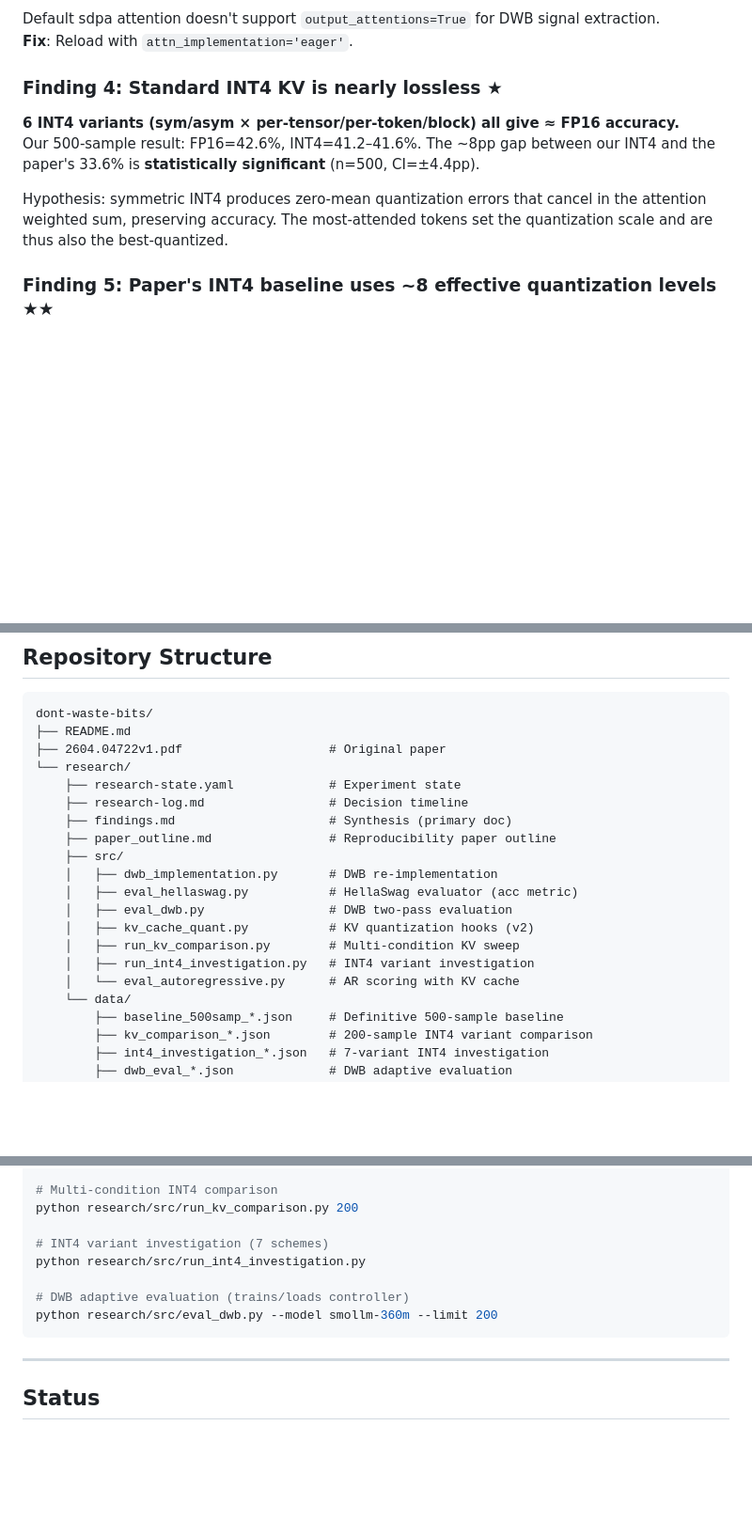
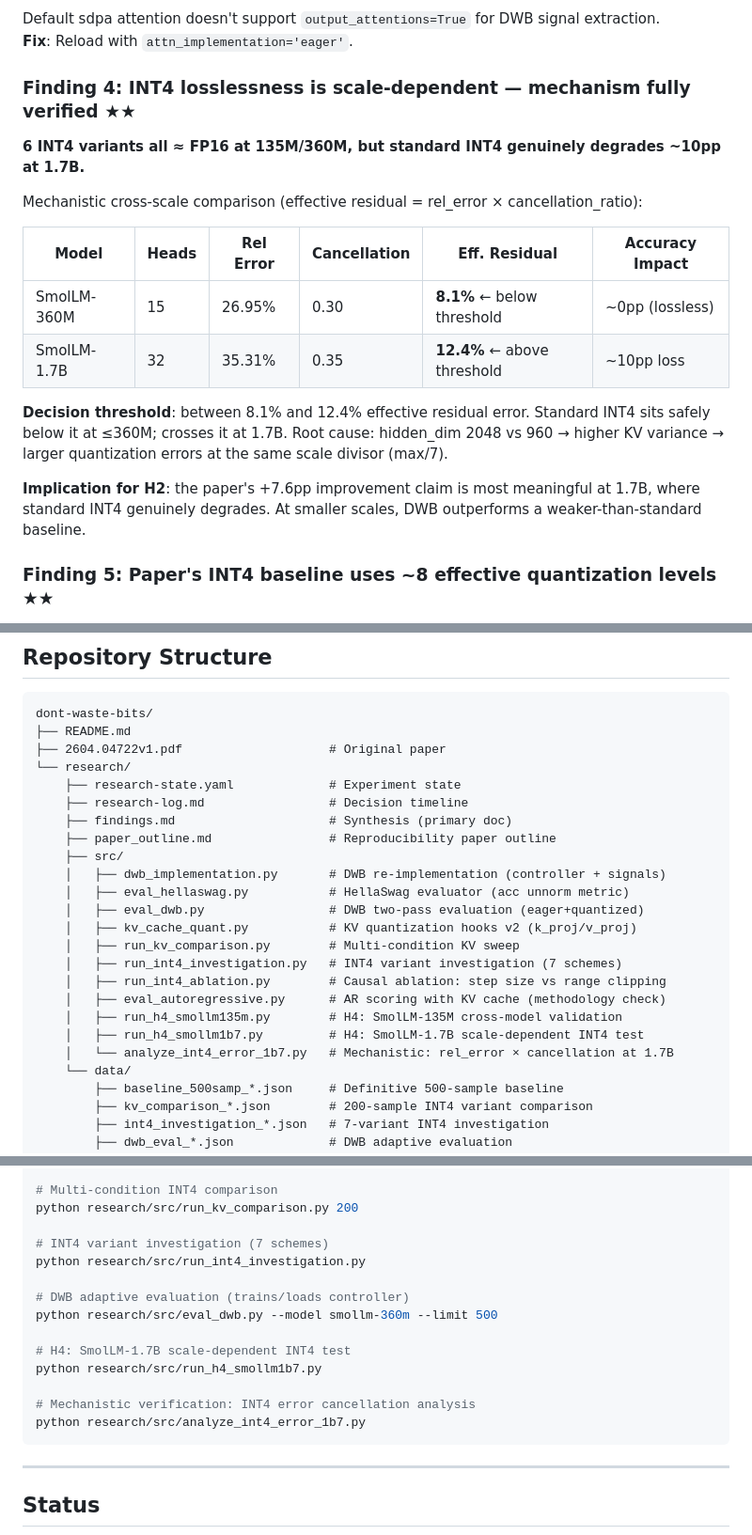
Before and after one commit to LonghornSilicon/dont-waste-bits, a Markdown page: README.md, 3 parts joined by grey strips. Shown at 94% size. Drawn GitHub-style; blank space fills up the shorter version.

````diff
--- a/README.md
+++ b/README.md
@@ -67,14 +72,22 @@ transformers 5.x uses `DynamicCache` objects — hooks on attention outputs sile
 Default sdpa attention doesn't support `output_attentions=True` for DWB signal extraction.
 **Fix**: Reload with `attn_implementation='eager'`.
 
-### Finding 4: Standard INT4 KV is nearly lossless ★
-**6 INT4 variants (sym/asym × per-tensor/per-token/block) all give ≈ FP16 accuracy.**
-Our 500-sample result: FP16=42.6%, INT4=41.2–41.6%. The ~8pp gap between our INT4 and the paper's
-33.6% is **statistically significant** (n=500, CI=±4.4pp).
+### Finding 4: INT4 losslessness is scale-dependent — mechanism fully verified ★★
+**6 INT4 variants all ≈ FP16 at 135M/360M, but standard INT4 genuinely degrades ~10pp at 1.7B.**
 
-Hypothesis: symmetric INT4 produces zero-mean quantization errors that cancel in the attention
-weighted sum, preserving accuracy. The most-attended tokens set the quantization scale and are
-thus also the best-quantized.
+Mechanistic cross-scale comparison (effective residual = rel_error × cancellation_ratio):
+
+| Model | Heads | Rel Error | Cancellation | **Eff. Residual** | Accuracy Impact |
+|-------|-------|-----------|--------------|-------------------|-----------------|
+| SmolLM-360M | 15 | 26.95% | 0.30 | **8.1%** ← below threshold | ~0pp (lossless) |
+| SmolLM-1.7B | 32 | 35.31% | 0.35 | **12.4%** ← above threshold | ~10pp loss |
+
+**Decision threshold**: between 8.1% and 12.4% effective residual error. Standard INT4 sits safely
+below it at ≤360M; crosses it at 1.7B. Root cause: hidden_dim 2048 vs 960 → higher KV variance →
+larger quantization errors at the same scale divisor (max/7).
+
+**Implication for H2**: the paper's +7.6pp improvement claim is most meaningful at 1.7B, where
+standard INT4 genuinely degrades. At smaller scales, DWB outperforms a weaker-than-standard baseline.
 
 ### Finding 5: Paper's INT4 baseline uses ~8 effective quantization levels ★★
 `int4_int3range` (scale=max/3, 8 levels) gives **33.0%** matching the paper's **33.6%** (Δ=-0.6pp).
@@ -123,13 +149,17 @@ dont-waste-bits/
     ├── findings.md                     # Synthesis (primary doc)
     ├── paper_outline.md                # Reproducibility paper outline
     ├── src/
-    │   ├── dwb_implementation.py       # DWB re-implementation
-    │   ├── eval_hellaswag.py           # HellaSwag evaluator (acc metric)
-    │   ├── eval_dwb.py                 # DWB two-pass evaluation
-    │   ├── kv_cache_quant.py           # KV quantization hooks (v2)
+    │   ├── dwb_implementation.py       # DWB re-implementation (controller + signals)
+    │   ├── eval_hellaswag.py           # HellaSwag evaluator (acc unnorm metric)
+    │   ├── eval_dwb.py                 # DWB two-pass evaluation (eager+quantized)
+    │   ├── kv_cache_quant.py           # KV quantization hooks v2 (k_proj/v_proj)
     │   ├── run_kv_comparison.py        # Multi-condition KV sweep
-    │   ├── run_int4_investigation.py   # INT4 variant investigation
-    │   └── eval_autoregressive.py      # AR scoring with KV cache
+    │   ├── run_int4_investigation.py   # INT4 variant investigation (7 schemes)
+    │   ├── run_int4_ablation.py        # Causal ablation: step size vs range clipping
+    │   ├── eval_autoregressive.py      # AR scoring with KV cache (methodology check)
+    │   ├── run_h4_smollm135m.py        # H4: SmolLM-135M cross-model validation
+    │   ├── run_h4_smollm1b7.py         # H4: SmolLM-1.7B scale-dependent INT4 test
+    │   └── analyze_int4_error_1b7.py   # Mechanistic: rel_error × cancellation at 1.7B
     └── data/
         ├── baseline_500samp_*.json     # Definitive 500-sample baseline
         ├── kv_comparison_*.json        # 200-sample INT4 variant comparison
@@ -153,7 +183,13 @@ python research/src/run_kv_comparison.py 200
 python research/src/run_int4_investigation.py
 
 # DWB adaptive evaluation (trains/loads controller)
-python research/src/eval_dwb.py --model smollm-360m --limit 200
+python research/src/eval_dwb.py --model smollm-360m --limit 500
+
+# H4: SmolLM-1.7B scale-dependent INT4 test
+python research/src/run_h4_smollm1b7.py
+
+# Mechanistic verification: INT4 error cancellation analysis
+python research/src/analyze_int4_error_1b7.py
 ```
 
 ---
````
Also changed, not shown: other parts of README.md (+26 -5 lines).
